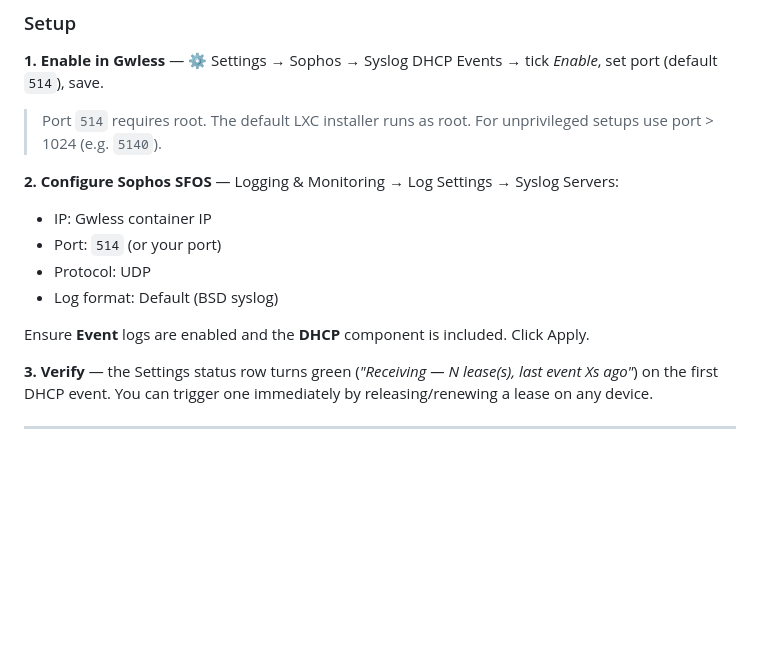
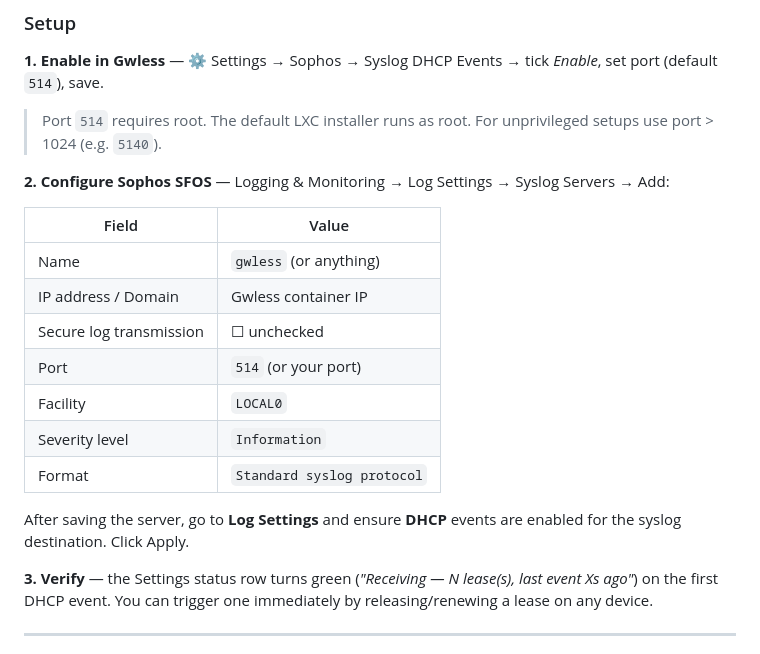
Before and after one commit to jonaskul/gwless, a Markdown page: README.md, the part around the change. Drawn GitHub-style; blank space fills up the shorter version.

Commit message:
docs: update syslog setup with correct Sophos field values
Replace vague field list with a table matching the actual Sophos UI:
Facility LOCAL0, Severity Information, Format Standard syslog protocol,
Secure log transmission unchecked.

https://claude.ai/code/session_013KCb8EBZp341gVWDpuQ8xg

```diff
--- a/README.md
+++ b/README.md
@@ -105,13 +105,19 @@ When syslog has received at least one event it takes priority over SSH. SSH rema
 
 > Port `514` requires root. The default LXC installer runs as root. For unprivileged setups use port > 1024 (e.g. `5140`).
 
-**2. Configure Sophos SFOS** — Logging & Monitoring → Log Settings → Syslog Servers:
-- IP: Gwless container IP
-- Port: `514` (or your port)
-- Protocol: UDP
-- Log format: Default (BSD syslog)
+**2. Configure Sophos SFOS** — Logging & Monitoring → Log Settings → Syslog Servers → Add:
 
-Ensure **Event** logs are enabled and the **DHCP** component is included. Click Apply.
+| Field | Value |
+|-------|-------|
+| Name | `gwless` (or anything) |
+| IP address / Domain | Gwless container IP |
+| Secure log transmission | ☐ unchecked |
+| Port | `514` (or your port) |
+| Facility | `LOCAL0` |
+| Severity level | `Information` |
+| Format | `Standard syslog protocol` |
+
+After saving the server, go to **Log Settings** and ensure **DHCP** events are enabled for the syslog destination. Click Apply.
 
 **3. Verify** — the Settings status row turns green (*"Receiving — N lease(s), last event Xs ago"*) on the first DHCP event. You can trigger one immediately by releasing/renewing a lease on any device.
 
```
